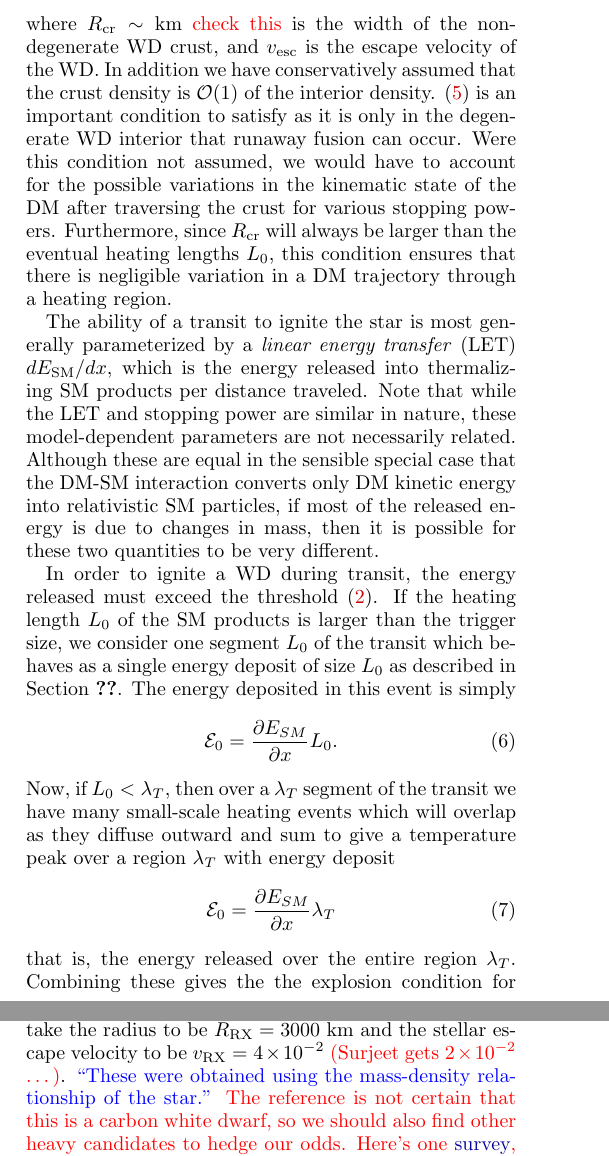
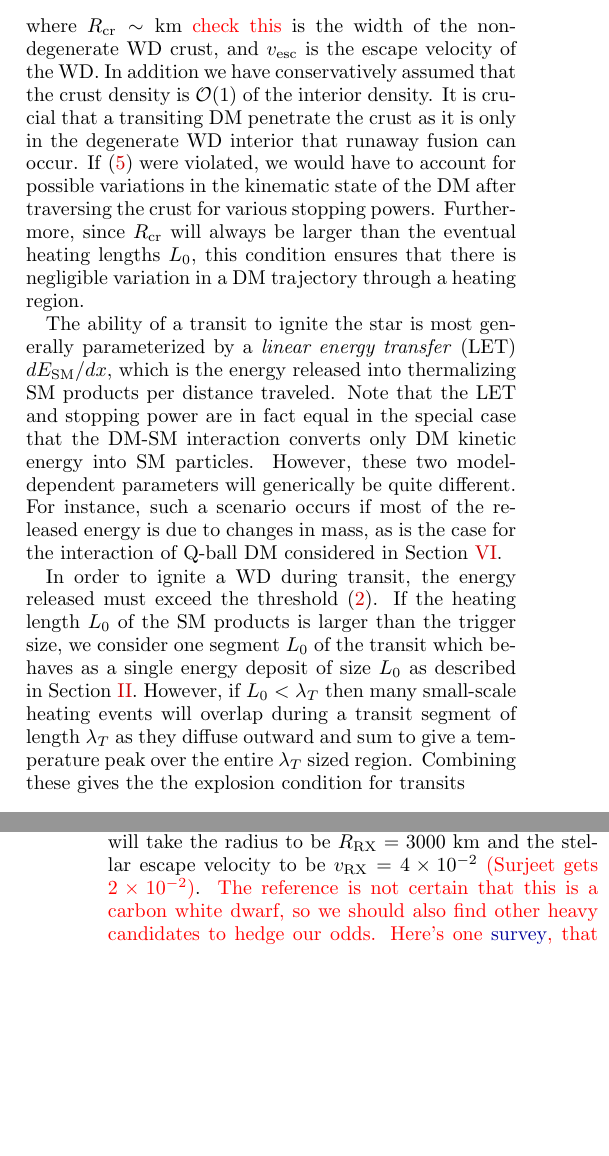
Before and after one commit to vijayoct27/Qballs, a LaTeX paper (White Dwarf Particle Detector.tex): two parts of the columns of pages 3 and 5 of 10, joined at a grey line, cut so that both start at the same text, the shorter picture padded with empty space. Compiled offline with pdfLaTeX; a LaTeX package or settings file that is missing is left out.

Commit message:
minor notational changes to 3

```diff
--- a/White Dwarf Particle Detector.tex
+++ b/White Dwarf Particle Detector.tex
@@ -146,19 +146,10 @@ For models with a DM-SM scattering process as in Figure \ref{fig:feynman}, there
 \l \frac{d E_\text{DM}}{d x} \r \lesssim \frac{m_\text{DM} v^2_\text{esc}}{R_\text{cr}},
 \label{eq:CrustCondition}
 \end{align}
-where $R_\text{cr} \sim \text{km}$ \textcolor{red}{check this} is the width of the non-degenerate WD crust, and $v_\text{esc}$ is the escape velocity of the WD.  In addition we have conservatively assumed that the crust density is $\OO(1)$ of the interior density. \eqref{eq:CrustCondition} is an important condition to satisfy as it is only in the degenerate WD interior that runaway fusion can occur.  Were this condition not assumed, we would have to account for the possible variations in the kinematic state of the DM after traversing the crust for various stopping powers. Furthermore, since $R_\text{cr}$ will always be larger than the eventual heating lengths $L_0$, this condition ensures that there is negligible variation in a DM trajectory through a heating region.
+where $R_\text{cr} \sim \text{km}$ \textcolor{red}{check this} is the width of the non-degenerate WD crust, and $v_\text{esc}$ is the escape velocity of the WD.  In addition we have conservatively assumed that the crust density is $\OO(1)$ of the interior density. It is crucial that a transiting DM penetrate the crust as it is only in the degenerate WD interior that runaway fusion can occur.  If \eqref{eq:CrustCondition} were violated, we would have to account for possible variations in the kinematic state of the DM after traversing the crust for various stopping powers. Furthermore, since $R_\text{cr}$ will always be larger than the eventual heating lengths $L_0$, this condition ensures that there is negligible variation in a DM trajectory through a heating region.
 
-The ability of a transit to ignite the star is most generally parameterized by a \emph{linear energy transfer} (LET) $d E_\text{SM}/d x$, which is the energy released into thermalizing SM products per distance traveled. Note that while the LET and stopping power are similar in nature, these model-dependent parameters are not necessarily related. Although these are equal in the sensible special case that the DM-SM interaction converts only DM kinetic energy into relativistic SM particles, if most of the released energy is due to changes in mass, then it is possible for these two quantities to be very different.
+The ability of a transit to ignite the star is most generally parameterized by a \emph{linear energy transfer} (LET) $d E_\text{SM}/d x$, which is the energy released into thermalizing SM products per distance traveled. Note that the LET and stopping power are in fact equal in the special case that the DM-SM interaction converts only DM kinetic energy into SM particles. However, these two model-dependent parameters will generically be quite different. For instance, such a scenario occurs if most of the released energy is due to changes in mass, as is the case for the interaction of Q-ball DM considered in Section \ref{sec:ConcreteExamples}.
 
-In order to ignite a WD during transit, the energy released must exceed the threshold \eqref{eq:boom}.  If the heating length $L_0$ of the SM products is larger than the trigger size, we consider one segment $L_0$ of the transit which behaves as a single energy deposit of size $L_0$ as described in Section \ref{sec:review}. The energy deposited in this event is simply
-\begin{align}
-\mathcal{E}_0 = \frac{\partial E_{SM}}{\partial x} L_0.
-\end{align}
-Now, if $L_0 < \lambda_T$, then over a $\lambda_T$ segment of the transit we have many small-scale heating events which will overlap as they diffuse outward and sum to give a temperature peak over a region $\lambda_T$ with energy deposit
-\begin{align}
-\mathcal{E}_0 = \frac{\partial E_{SM}}{\partial x} \lambda_T
-\end{align}
-that is, the energy released over the entire region $\lambda_T$.  Combining these gives the the explosion condition for transits:
+In order to ignite a WD during transit, the energy released must exceed the threshold \eqref{eq:boom}.  If the heating length $L_0$ of the SM products is larger than the trigger size, we consider one segment $L_0$ of the transit which behaves as a single energy deposit of size $L_0$ as described in Section \ref{sec:Review}. However, if $L_0 < \lambda_T$ then many small-scale heating events will overlap during a transit segment of length $\lambda_T$ as they diffuse outward and sum to give a temperature peak over the entire $\lambda_T$ sized region. Combining these gives the the explosion condition for transits
 \begin{equation}
 \label{eq:transitexplosion}
-  \frac{\partial E_{SM}}{\partial x} \gtrsim n_\text{ion} T_f\, \text{max}\left\{\lambda_T, L_0 \right\}^2
@@ -219,7 +212,7 @@ We find that $L_\text{hadron}$ is dominated by the size of the hadronic shower \
 
 In this section, we constrain generic ultra-heavy DM models that may trigger supernova. Following the discussion of \cite{Graham:2015apa}, we may place constraints via (1)~observation of white dwarfs that should have blown up already due to the presence of the candidate in sufficient abundance, and (2)~by observing a supernovae rate incompatible with the expected rate due to the DM candidate detonating WDs. We will consider each of these possibilities for both DM transits and collisions in the WD, but first we pause to consider the data available on white dwarfs and the supernovae rate.
 
-As a specific white dwarf observation, we will consider RX~J0648.04418 as one of the heaviest known white dwarfs \cite{Mereghetti}. It has a mass $M_\text{RX} = 1.28\pm0.05 M_{\astrosun}$, corresponding to a central density $\rho_\text{RX} = ?????~\text{g/cm}^3$. We will take the radius to be $R_\text{RX} = 3000~\text{km}$ and the stellar escape velocity to be $v_\text{RX} = 4\times 10^{-2}$ \textcolor{red}{(Surjeet gets $2\times 10^{-2}$ \ldots)}. \textcolor{blue}{``These were obtained using the mass-density relationship of the star.''} \textcolor{red}{The reference is not certain that this is a carbon white dwarf, so we should also find other heavy candidates to hedge our odds. Here's one \href{https://heasarc.gsfc.nasa.gov/db-perl/W3Browse/w3hdprods.pl}{survey}, that seems to be the one Surjeet used (see reference 19 in his paper). We also need to discuss dark matter density, and mention possible white dwarf candidates in higher dark matter densities---Surjeet mentions the NuStar collaboration.}
+As a specific white dwarf observation, we will consider RX~J0648.04418 as one of the heaviest known white dwarfs \cite{Mereghetti}. It has a mass $M_\text{RX} = 1.28\pm0.05 M_{\astrosun}$, corresponding to a central density $\rho_\text{RX} = ?????~\text{g/cm}^3$. We will take the radius to be $R_\text{RX} = 3000~\text{km}$ and the stellar escape velocity to be $v_\text{RX} = 4\times 10^{-2}$ \textcolor{red}{(Surjeet gets $2\times 10^{-2}$)}. \textcolor{red}{The reference is not certain that this is a carbon white dwarf, so we should also find other heavy candidates to hedge our odds. Here's one \href{https://heasarc.gsfc.nasa.gov/db-perl/W3Browse/w3hdprods.pl}{survey}, that seems to be the one Surjeet used (see reference 19 in his paper). We also need to discuss dark matter density, and mention possible white dwarf candidates in higher dark matter densities---Surjeet mentions the NuStar collaboration.}
 
 \textcolor{blue}{Discuss the current supernovae rate and the attendant assumptions. See, e.g., pages 9-11 in Surjeet's paper.}
 
```
Also changed, not shown: White Dwarf Particle Detector.tex (28 more changed lines), 1 other file.
